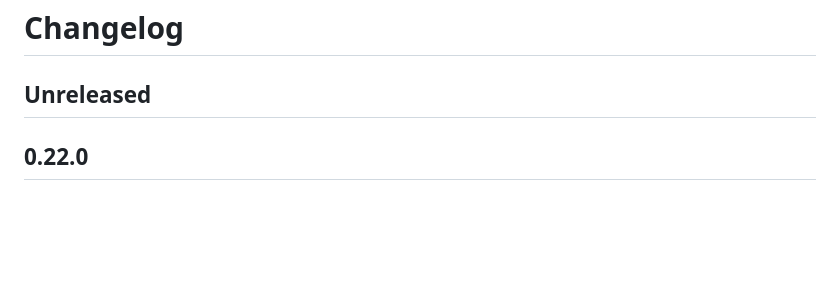
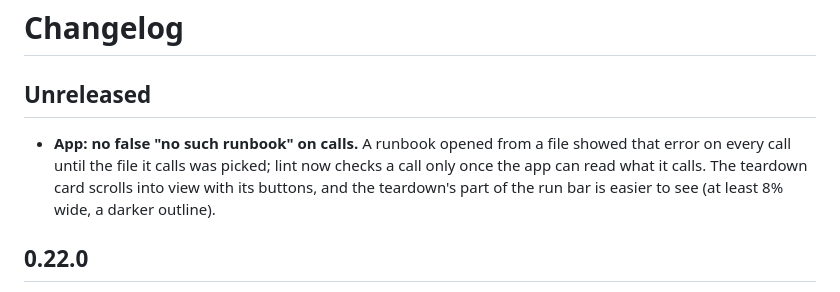
Before and after one commit to smojon/md-runbook, a Markdown page: CHANGELOG.md, the part around the change. GitHub-like rendering; blank space fills up the shorter version.

```diff
--- a/CHANGELOG.md
+++ b/CHANGELOG.md
@@ -1,6 +1,11 @@
 # Changelog
 
 ## Unreleased
+
+- **App: no false "no such runbook" on calls.** A runbook opened from a file showed that error on
+  every call until the file it calls was picked; lint now checks a call only once the app can read
+  what it calls. The teardown card scrolls into view with its buttons, and the teardown's part of
+  the run bar is easier to see (at least 8% wide, a darker outline).
 
 ## 0.22.0
 
```
Also changed, not shown: docs/features/setup-teardown.md (+5 -1 lines), docs/app/setup-teardown-before.png (added), docs/app/setup-teardown-offer.png (added), 4 other files.
